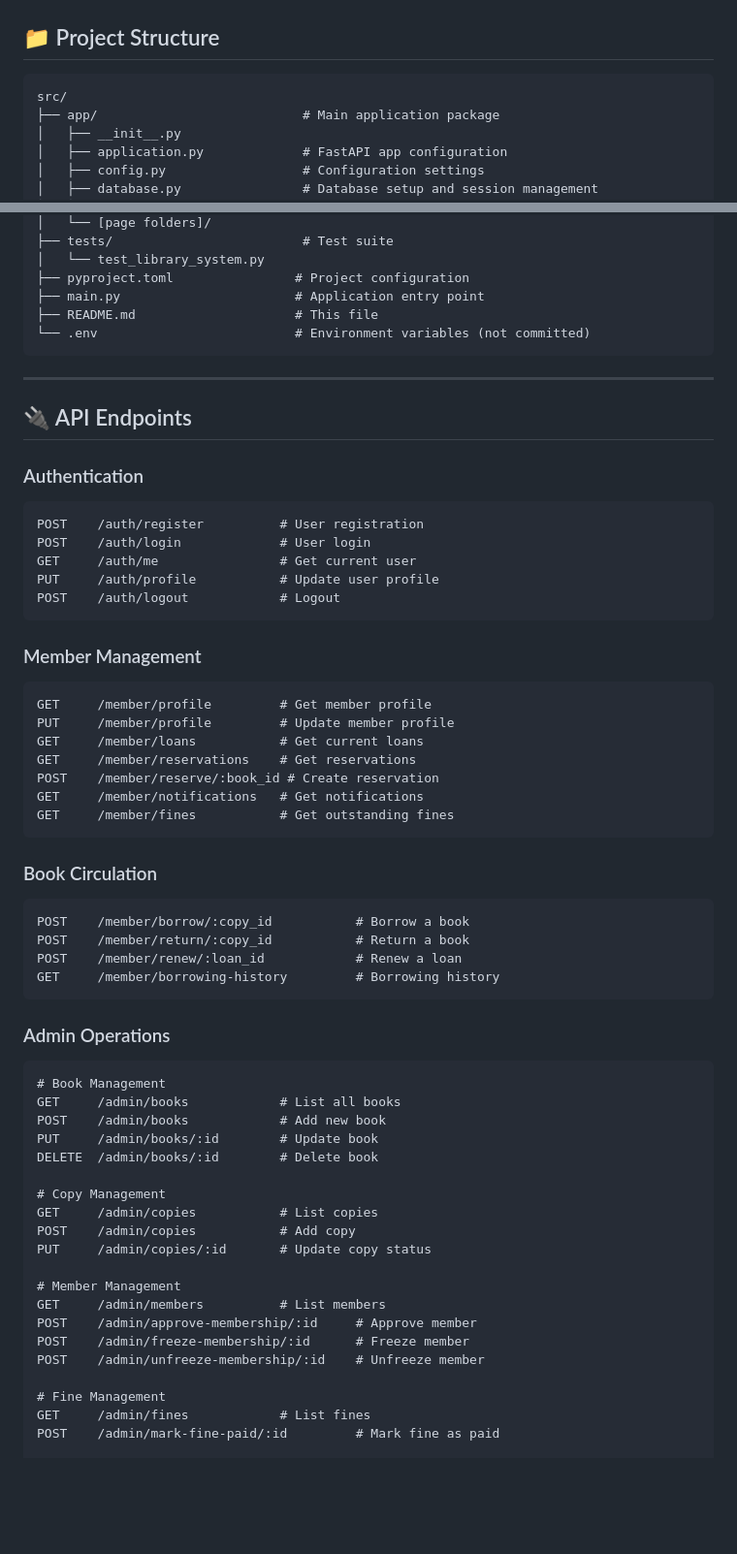
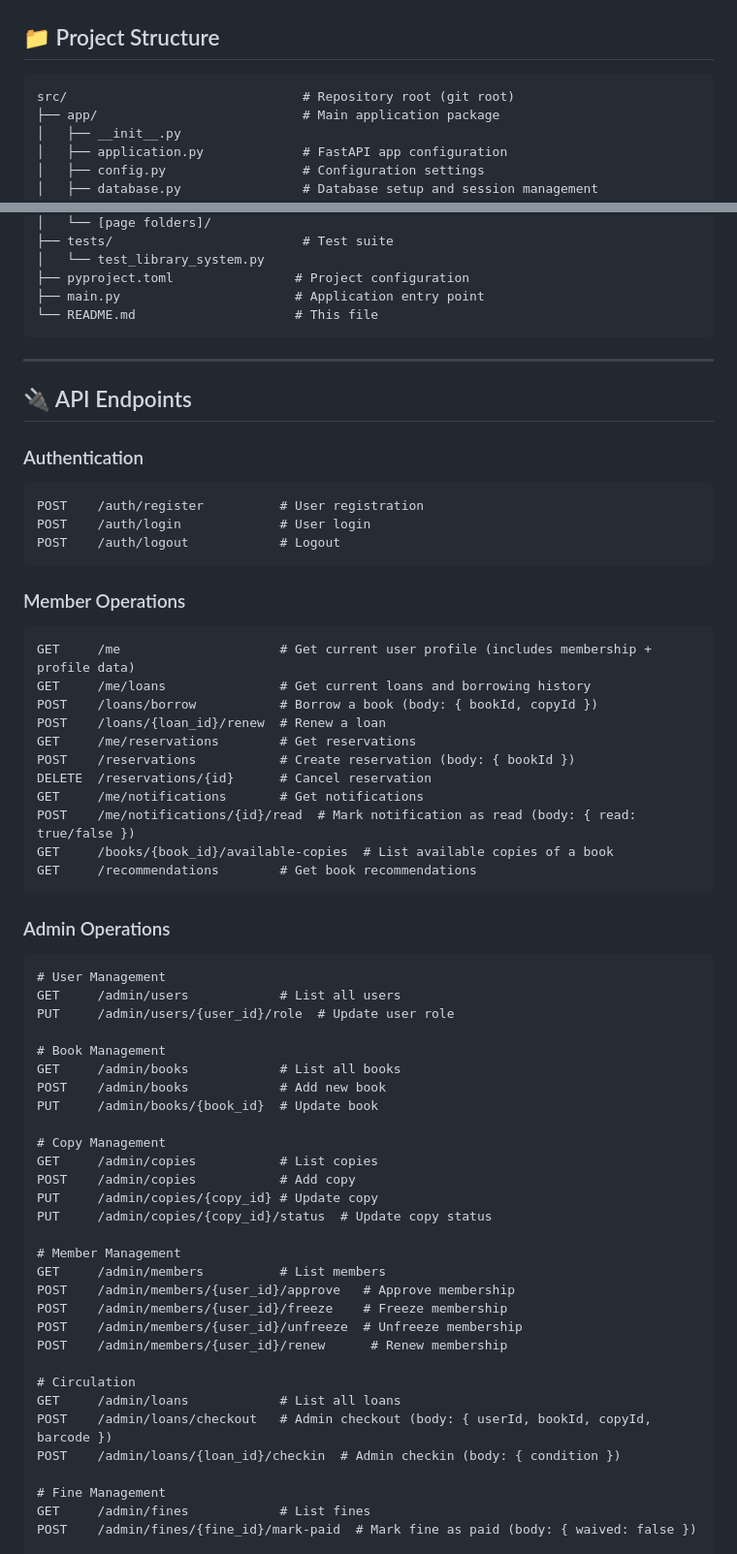
Before and after one commit to hkmu-comp3510sef-2026-024/src, a Markdown page: README.md, 2 parts joined by grey strips. Shown at 97% size. Rendered like a GitHub page; blank space fills up the shorter version.

Commit message:
refactor: update API endpoints and improve project structure in README

````diff
--- a/README.md
+++ b/README.md
@@ -226,7 +226,7 @@ Password: admin123
 ## 📁 Project Structure
 
 ```
-src/
+src/                               # Repository root (git root)
 ├── app/                           # Main application package
 │   ├── __init__.py
 │   ├── application.py             # FastAPI app configuration
@@ -264,8 +264,7 @@ src/
 │   └── test_library_system.py
 ├── pyproject.toml                # Project configuration
 ├── main.py                       # Application entry point
-├── README.md                     # This file
-└── .env                          # Environment variables (not committed)
+└── README.md                     # This file
 ```
 
 ---
@@ -276,50 +275,54 @@ src/
 ```
 POST    /auth/register          # User registration
 POST    /auth/login             # User login
-GET     /auth/me                # Get current user
-PUT     /auth/profile           # Update user profile
 POST    /auth/logout            # Logout
 ```
 
-### Member Management
+### Member Operations
 ```
-GET     /member/profile         # Get member profile
-PUT     /member/profile         # Update member profile
-GET     /member/loans           # Get current loans
-GET     /member/reservations    # Get reservations
-POST    /member/reserve/:book_id # Create reservation
-GET     /member/notifications   # Get notifications
-GET     /member/fines           # Get outstanding fines
-```
-
-### Book Circulation
-```
-POST    /member/borrow/:copy_id           # Borrow a book
-POST    /member/return/:copy_id           # Return a book
-POST    /member/renew/:loan_id            # Renew a loan
-GET     /member/borrowing-history         # Borrowing history
+GET     /me                     # Get current user profile (includes membership + profile data)
+GET     /me/loans               # Get current loans and borrowing history
+POST    /loans/borrow           # Borrow a book (body: { bookId, copyId })
+POST    /loans/{loan_id}/renew  # Renew a loan
+GET     /me/reservations        # Get reservations
+POST    /reservations           # Create reservation (body: { bookId })
+DELETE  /reservations/{id}      # Cancel reservation
+GET     /me/notifications       # Get notifications
+POST    /me/notifications/{id}/read  # Mark notification as read (body: { read: true/false })
+GET     /books/{book_id}/available-copies  # List available copies of a book
+GET     /recommendations        # Get book recommendations
 ```
 
 ### Admin Operations
 ```
+# User Management
+GET     /admin/users            # List all users
+PUT     /admin/users/{user_id}/role  # Update user role
+
 # Book Management
 GET     /admin/books            # List all books
 POST    /admin/books            # Add new book
-PUT     /admin/books/:id        # Update book
-DELETE  /admin/books/:id        # Delete book
+PUT     /admin/books/{book_id}  # Update book
 
 # Copy Management
 GET     /admin/copies           # List copies
 POST    /admin/copies           # Add copy
-PUT     /admin/copies/:id       # Update copy status
+PUT     /admin/copies/{copy_id} # Update copy
+PUT     /admin/copies/{copy_id}/status  # Update copy status
 
 # Member Management
 GET     /admin/members          # List members
-POST    /admin/approve-membership/:id     # Approve member
-POST    /admin/freeze-membership/:id      # Freeze member
-POST    /admin/unfreeze-membership/:id    # Unfreeze member
+POST    /admin/members/{user_id}/approve   # Approve membership
+POST    /admin/members/{user_id}/freeze    # Freeze membership
+POST    /admin/members/{user_id}/unfreeze  # Unfreeze membership
+POST    /admin/members/{user_id}/renew      # Renew membership
+
+# Circulation
+GET     /admin/loans            # List all loans
+POST    /admin/loans/checkout   # Admin checkout (body: { userId, bookId, copyId, barcode })
+POST    /admin/loans/{loan_id}/checkin  # Admin checkin (body: { condition })
 
 # Fine Management
 GET     /admin/fines            # List fines
-POST    /admin/mark-fine-paid/:id         # Mark fine as paid
+POST    /admin/fines/{fine_id}/mark-paid  # Mark fine as paid (body: { waived: false })
 
````
Also changed, not shown: other parts of README.md (+26 -4 lines).
